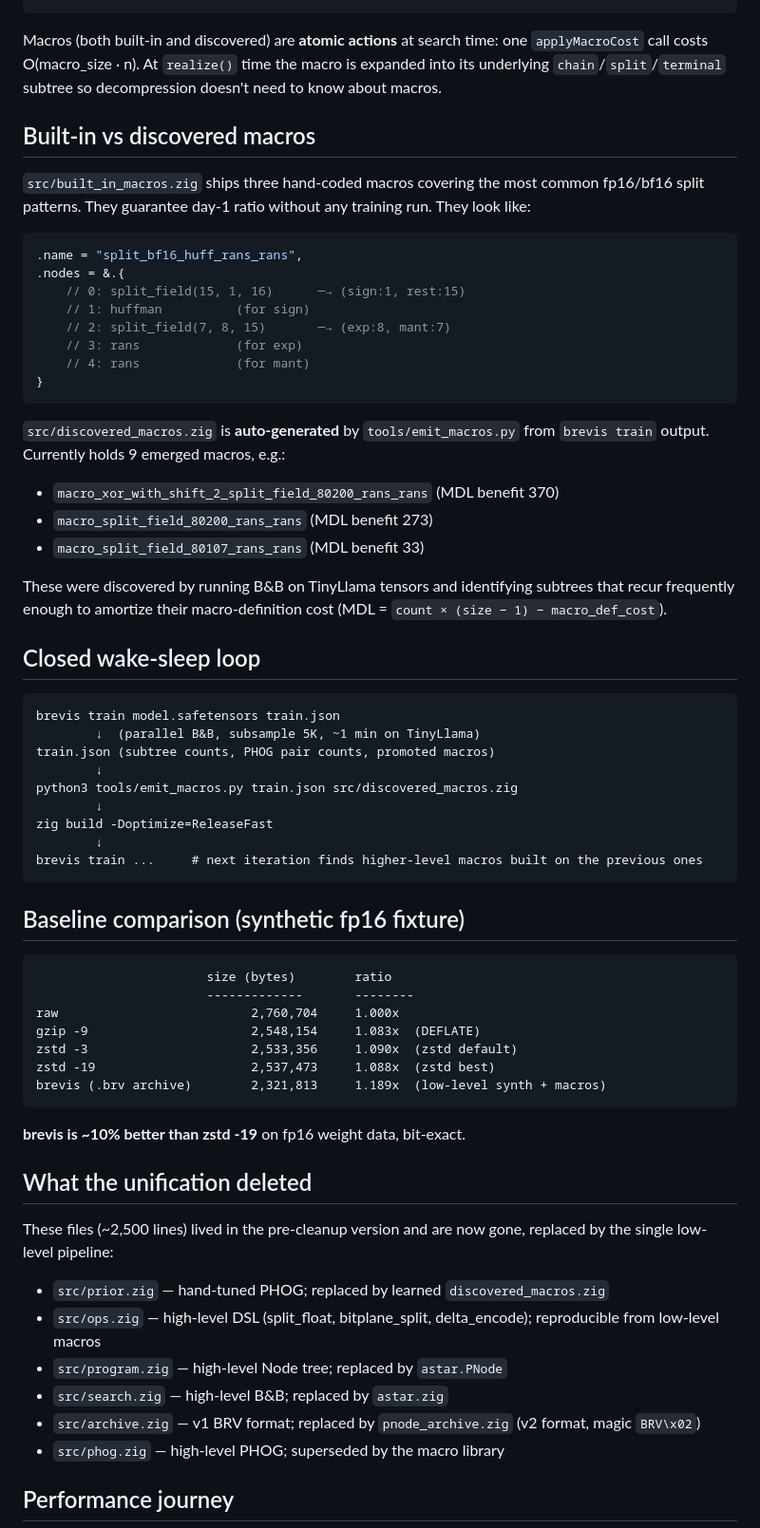
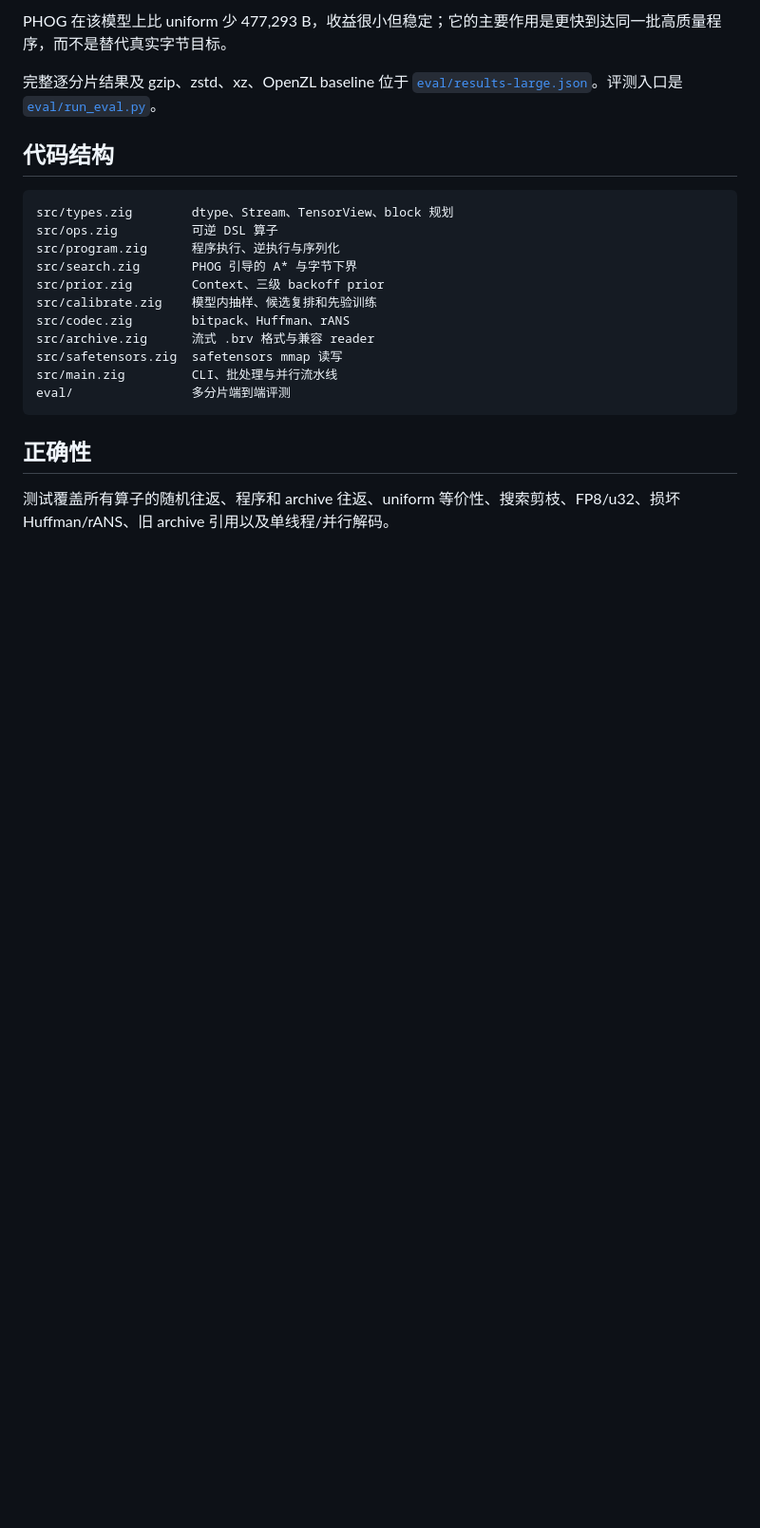
Before and after one commit to jiekeshi/Brevis, a Markdown page: README.md, the part around one of its changes. Shown at 95% size. Drawn GitHub-style; blank space fills up the shorter version.

````diff
--- a/README.md
+++ b/README.md
@@ -160,77 +94,24 @@ bestForStream(input, depth_left, incumbent):
+PHOG 在该模型上比 uniform 少 477,293 B，收益很小但稳定；它的主要作用是更快到达同一批高质量程序，而不是替代真实字节目标。
+
+完整逐分片结果及 gzip、zstd、xz、OpenZL baseline 位于 [`eval/results-large.json`](eval/results-large.json)。评测入口是 [`eval/run_eval.py`](eval/run_eval.py)。
+
+## 代码结构
+
+```text
+src/types.zig        dtype、Stream、TensorView、block 规划
+src/ops.zig          可逆 DSL 算子
+src/program.zig      程序执行、逆执行与序列化
+src/search.zig       PHOG 引导的 A* 与字节下界
+src/prior.zig        Context、三级 backoff prior
+src/calibrate.zig    模型内抽样、候选复排和先验训练
+src/codec.zig        bitpack、Huffman、rANS
+src/archive.zig      流式 .brv 格式与兼容 reader
+src/safetensors.zig  safetensors mmap 读写
+src/main.zig         CLI、批处理与并行流水线
+eval/                多分片端到端评测
 ```
 
-Macros (both built-in and discovered) are **atomic actions** at search time:
-one `applyMacroCost` call costs O(macro_size · n). At `realize()` time the
-macro is expanded into its underlying `chain`/`split`/`terminal` subtree so
-decompression doesn't need to know about macros.
+## 正确性
 
-## Built-in vs discovered macros
+测试覆盖所有算子的随机往返、程序和 archive 往返、uniform 等价性、搜索剪枝、FP8/u32、损坏 Huffman/rANS、旧 archive 引用以及单线程/并行解码。
 
-`src/built_in_macros.zig` ships three hand-coded macros covering the most
-common fp16/bf16 split patterns. They guarantee day-1 ratio without any
-training run. They look like:
-
-```zig
-.name = "split_bf16_huff_rans_rans",
-.nodes = &.{
-    // 0: split_field(15, 1, 16)      ─→ (sign:1, rest:15)
-    // 1: huffman          (for sign)
-    // 2: split_field(7, 8, 15)       ─→ (exp:8, mant:7)
-    // 3: rans             (for exp)
-    // 4: rans             (for mant)
-}
-```
-
-`src/discovered_macros.zig` is **auto-generated** by `tools/emit_macros.py`
-from `brevis train` output. Currently holds 9 emerged macros, e.g.:
-
-* `macro_xor_with_shift_2_split_field_80200_rans_rans` (MDL benefit 370)
-* `macro_split_field_80200_rans_rans`                  (MDL benefit 273)
-* `macro_split_field_80107_rans_rans`                  (MDL benefit 33)
-
-These were discovered by running B&B on TinyLlama tensors and identifying
-subtrees that recur frequently enough to amortize their macro-definition cost
-(MDL = `count × (size − 1) − macro_def_cost`).
-
-## Closed wake-sleep loop
-
-```
-brevis train model.safetensors train.json
-        ↓  (parallel B&B, subsample 5K, ~1 min on TinyLlama)
-train.json (subtree counts, PHOG pair counts, promoted macros)
-        ↓
-python3 tools/emit_macros.py train.json src/discovered_macros.zig
-        ↓
-zig build -Doptimize=ReleaseFast
-        ↓
-brevis train ...     # next iteration finds higher-level macros built on the previous ones
-```
-
-## Baseline comparison (synthetic fp16 fixture)
-
-```
-                       size (bytes)        ratio
-                       -------------       --------
-raw                          2,760,704     1.000x
-gzip -9                      2,548,154     1.083x  (DEFLATE)
-zstd -3                      2,533,356     1.090x  (zstd default)
-zstd -19                     2,537,473     1.088x  (zstd best)
-brevis (.brv archive)        2,321,813     1.189x  (low-level synth + macros)
-```
-
-**brevis is ~10% better than zstd -19** on fp16 weight data, bit-exact.
-
-## What the unification deleted
-
-These files (~2,500 lines) lived in the pre-cleanup version and are now
-gone, replaced by the single low-level pipeline:
-
-* `src/prior.zig`     — hand-tuned PHOG; replaced by learned `discovered_macros.zig`
-* `src/ops.zig`       — high-level DSL (split_float, bitplane_split, delta_encode); reproducible from low-level macros
-* `src/program.zig`   — high-level Node tree; replaced by `astar.PNode`
-* `src/search.zig`    — high-level B&B; replaced by `astar.zig`
-* `src/archive.zig`   — v1 BRV format; replaced by `pnode_archive.zig` (v2 format, magic `BRV\x02`)
-* `src/phog.zig`      — high-level PHOG; superseded by the macro library
-
-## Performance journey
-
````
Also changed, not shown: other parts of README.md (+72 -180 lines).
